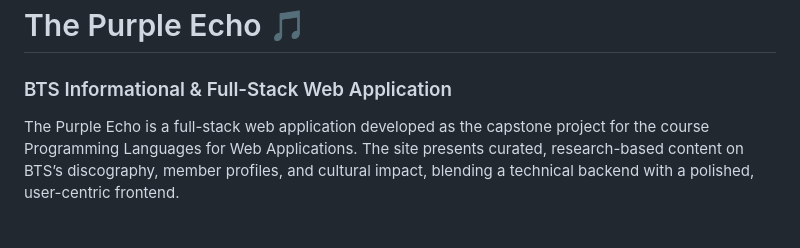
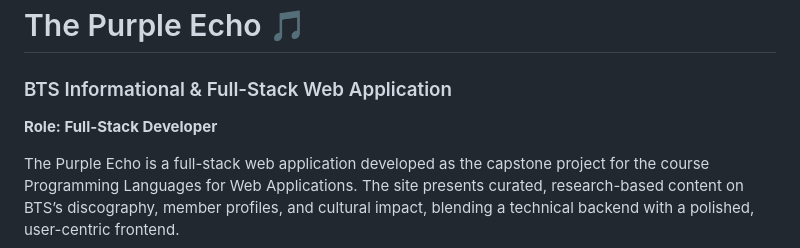
Before and after one commit to shruti-mali08/the-purple-echo, a Markdown page: README.md, the part around the change. GitHub-like rendering; blank space fills up the shorter version.

Commit message:
Added Role to the README

```diff
--- a/README.md
+++ b/README.md
@@ -1,5 +1,7 @@
 # The Purple Echo 🎵
 ### BTS Informational & Full-Stack Web Application
+**Role: Full-Stack Developer**
+
 The Purple Echo is a full-stack web application developed as the capstone project for the course Programming Languages for Web Applications. The site presents curated, research-based content on BTS’s discography, member profiles, and cultural impact, blending a technical backend with a polished, user-centric frontend.
 
 This project demonstrates the ability to organize complex information into a navigable digital experience, balancing academic research with modern web development practices.
```
